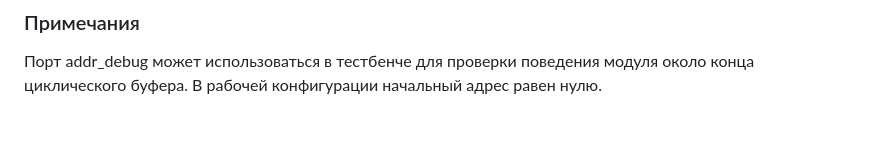
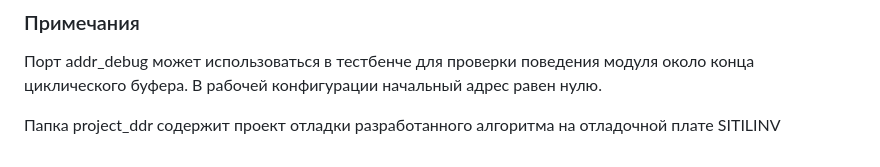
Before and after one commit to misavoronov933-star/fpga_test, a Markdown page: README.md, the part around the change. GitHub-like rendering; blank space fills up the shorter version.

Commit message:
Добавление пункта в примечание в README

```diff
--- a/README.md
+++ b/README.md
@@ -113,3 +113,5 @@ Random tests finished
 ### Примечания
 
 Порт addr_debug может использоваться в тестбенче для проверки поведения модуля около конца циклического буфера. В рабочей конфигурации начальный адрес равен нулю.
+
+Папка project_ddr содержит проект отладки разработанного алгоритма на отладочной плате SITILINV
```
